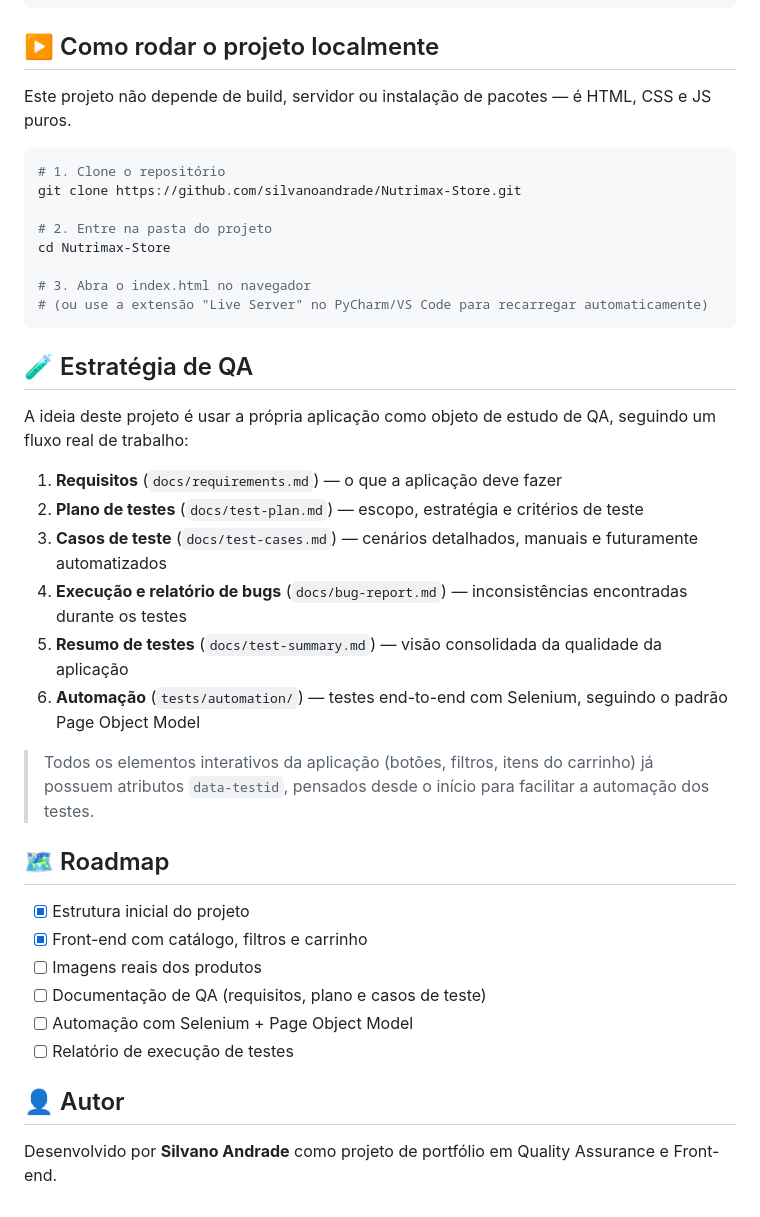
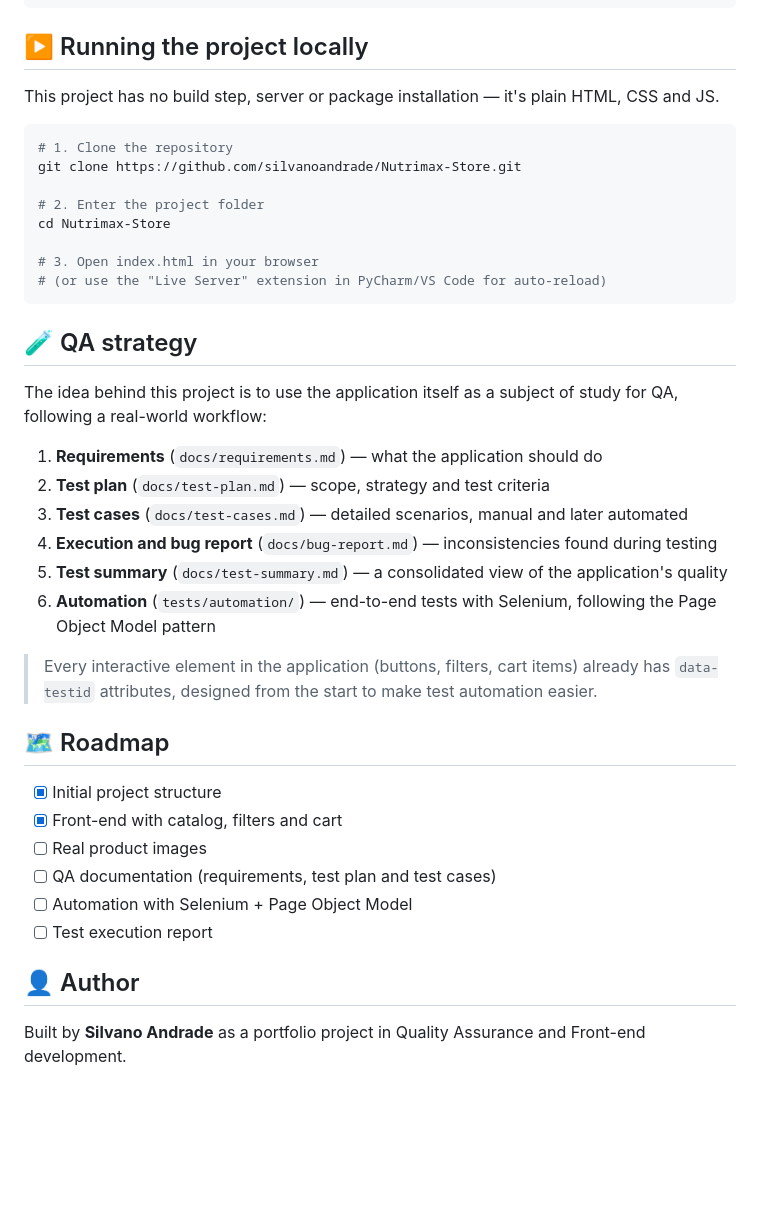
Before and after one commit to silvanoandrade/Nutrimax-Store, a Markdown page: README.md, the part around one of its changes. Rendered like a GitHub page; blank space fills up the shorter version.

````diff
--- a/README.md
+++ b/README.md
@@ -85,44 +84,45 @@ Nutrimax-Store/
 └── README.md
 ```
 
-## ▶️ Como rodar o projeto localmente
+## ▶️ Running the project locally
 
-Este projeto não depende de build, servidor ou instalação de pacotes — é HTML, CSS e JS puros.
+This project has no build step, server or package installation — it's plain HTML, CSS and JS.
 
 ```bash
-# 1. Clone o repositório
+# 1. Clone the repository
 git clone https://github.com/silvanoandrade/Nutrimax-Store.git
 
-# 2. Entre na pasta do projeto
+# 2. Enter the project folder
 cd Nutrimax-Store
 
-# 3. Abra o index.html no navegador
-# (ou use a extensão "Live Server" no PyCharm/VS Code para recarregar automaticamente)
+# 3. Open index.html in your browser
+# (or use the "Live Server" extension in PyCharm/VS Code for auto-reload)
 ```
 
-## 🧪 Estratégia de QA
+## 🧪 QA strategy
 
-A ideia deste projeto é usar a própria aplicação como objeto de estudo de QA, seguindo um fluxo real de trabalho:
+The idea behind this project is to use the application itself as a subject of study for QA, following a
+real-world workflow:
 
-1. **Requisitos** (`docs/requirements.md`) — o que a aplicação deve fazer
-2. **Plano de testes** (`docs/test-plan.md`) — escopo, estratégia e critérios de teste
-3. **Casos de teste** (`docs/test-cases.md`) — cenários detalhados, manuais e futuramente automatizados
-4. **Execução e relatório de bugs** (`docs/bug-report.md`) — inconsistências encontradas durante os testes
-5. **Resumo de testes** (`docs/test-summary.md`) — visão consolidada da qualidade da aplicação
-6. **Automação** (`tests/automation/`) — testes end-to-end com Selenium, seguindo o padrão Page Object Model
+1. **Requirements** (`docs/requirements.md`) — what the application should do
+2. **Test plan** (`docs/test-plan.md`) — scope, strategy and test criteria
+3. **Test cases** (`docs/test-cases.md`) — detailed scenarios, manual and later automated
+4. **Execution and bug report** (`docs/bug-report.md`) — inconsistencies found during testing
+5. **Test summary** (`docs/test-summary.md`) — a consolidated view of the application's quality
+6. **Automation** (`tests/automation/`) — end-to-end tests with Selenium, following the Page Object Model pattern
 
-> Todos os elementos interativos da aplicação (botões, filtros, itens do carrinho) já possuem atributos
-> `data-testid`, pensados desde o início para facilitar a automação dos testes.
+> Every interactive element in the application (buttons, filters, cart items) already has `data-testid`
+> attributes, designed from the start to make test automation easier.
 
 ## 🗺️ Roadmap
 
-- [x] Estrutura inicial do projeto
-- [x] Front-end com catálogo, filtros e carrinho
-- [ ] Imagens reais dos produtos
-- [ ] Documentação de QA (requisitos, plano e casos de teste)
-- [ ] Automação com Selenium + Page Object Model
-- [ ] Relatório de execução de testes
+- [x] Initial project structure
+- [x] Front-end with catalog, filters and cart
+- [ ] Real product images
+- [ ] QA documentation (requirements, test plan and test cases)
+- [ ] Automation with Selenium + Page Object Model
+- [ ] Test execution report
 
-## 👤 Autor
+## 👤 Author
 
-Desenvolvido por **Silvano Andrade** como projeto de portfólio em Quality Assurance e Front-end.
+Built by **Silvano Andrade** as a portfolio project in Quality Assurance and Front-end development.
````
Also changed, not shown: other parts of README.md (+44 -45 lines).
